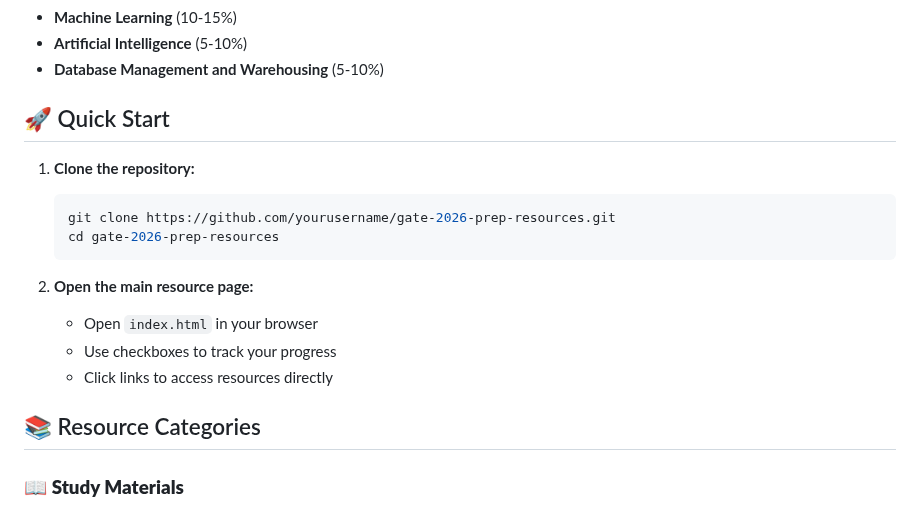
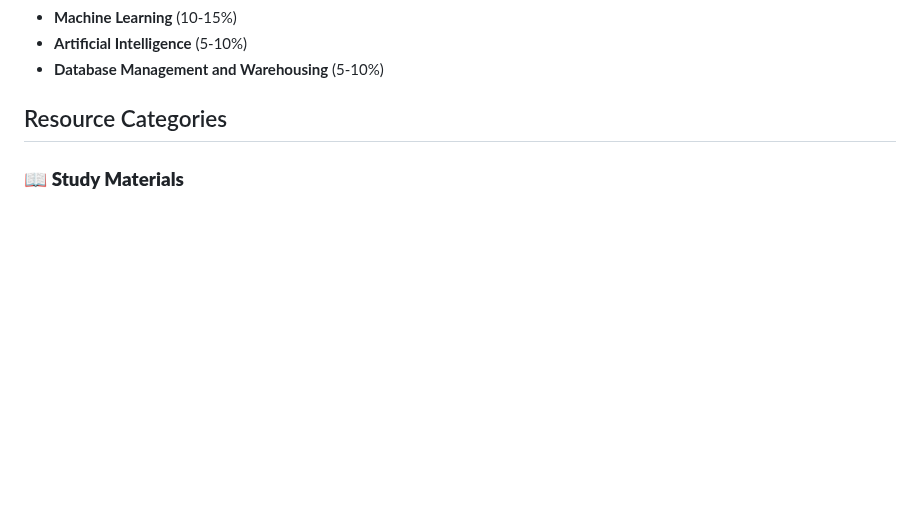
Before and after one commit to Shreya-Shindee/gate-2026-prep-resources, a Markdown page: README.md, the part around the change. Rendered like a GitHub page; blank space fills up the shorter version.

Commit message:
Remove Quick Start section from README - simplify documentation

````diff
--- a/README.md
+++ b/README.md
@@ -30,20 +30,7 @@ This repository contains carefully curated and **verified links** to high-qualit
 - **Artificial Intelligence** (5-10%)
 - **Database Management and Warehousing** (5-10%)
 
-## 🚀 Quick Start
-
-1. **Clone the repository:**
-   ```bash
-   git clone https://github.com/yourusername/gate-2026-prep-resources.git
-   cd gate-2026-prep-resources
-   ```
-
-2. **Open the main resource page:**
-   - Open `index.html` in your browser
-   - Use checkboxes to track your progress
-   - Click links to access resources directly
-
-## 📚 Resource Categories
+##  Resource Categories
 
 ### 📖 **Study Materials**
 - **Books:** Access via Anna's Archive for standard textbooks
````
